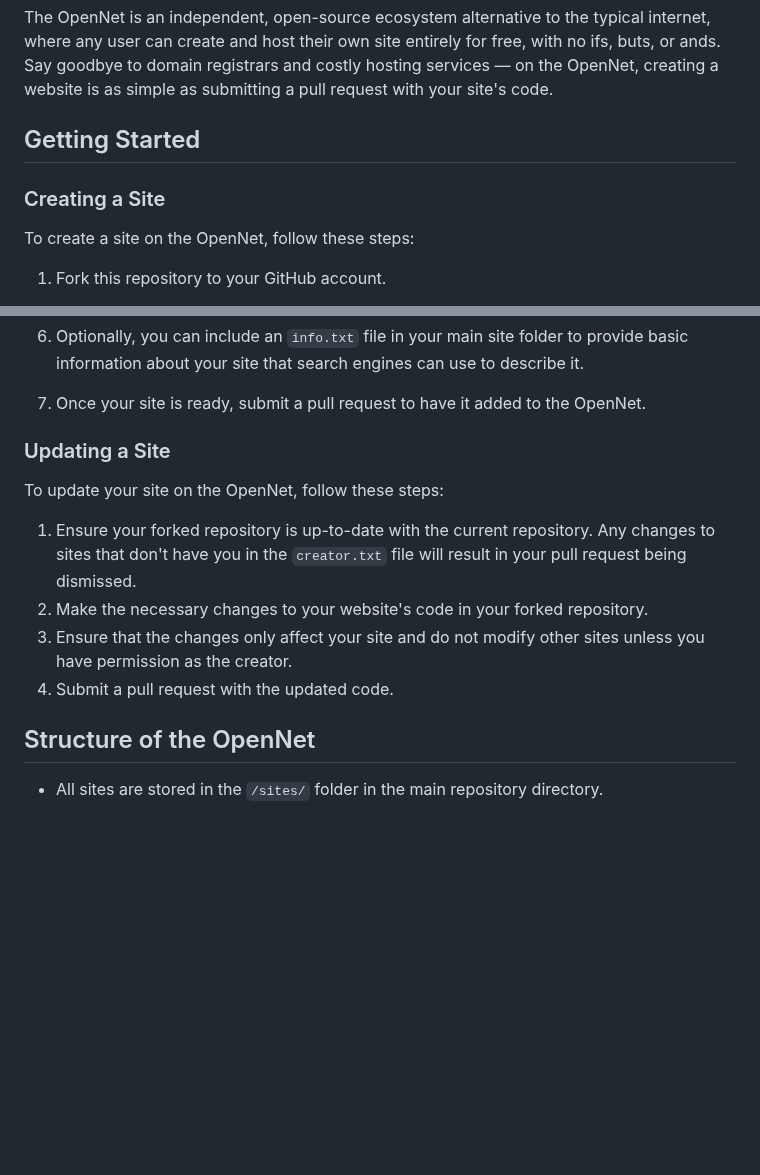
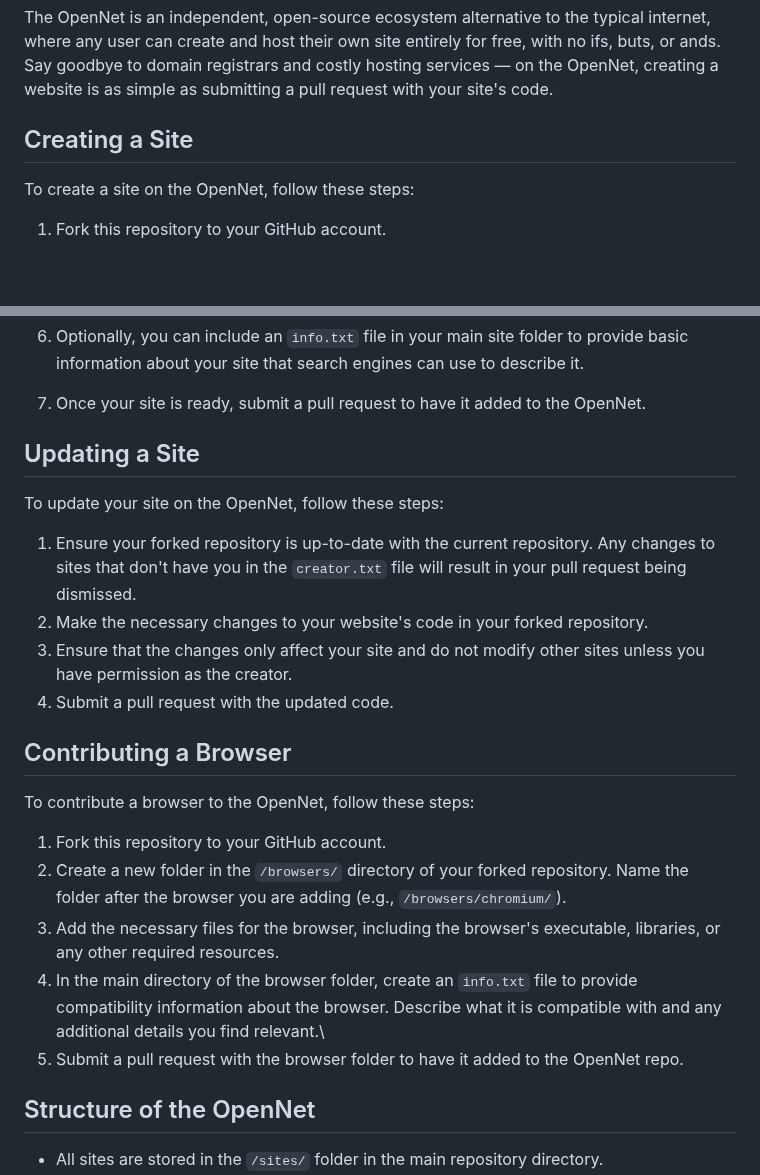
Before and after one commit to pandap17/OpenNet, a Markdown page: README.md, 2 parts joined by grey strips. Rendered like a GitHub page; blank space fills up the shorter version.

```diff
--- a/README.md
+++ b/README.md
@@ -4,9 +4,7 @@
 
 The OpenNet is an independent, open-source ecosystem alternative to the typical internet, where any user can create and host their own site entirely for free, with no ifs, buts, or ands. Say goodbye to domain registrars and costly hosting services — on the OpenNet, creating a website is as simple as submitting a pull request with your site's code.
 
-## Getting Started
-
-### Creating a Site
+## Creating a Site
 
 To create a site on the OpenNet, follow these steps:
 
@@ -30,7 +28,7 @@ To create a site on the OpenNet, follow these steps:
 
 8. Once your site is ready, submit a pull request to have it added to the OpenNet.
 
-### Updating a Site
+## Updating a Site
 
 To update your site on the OpenNet, follow these steps:
 
@@ -38,6 +36,17 @@ To update your site on the OpenNet, follow these steps:
 2. Make the necessary changes to your website's code in your forked repository.
 3. Ensure that the changes only affect your site and do not modify other sites unless you have permission as the creator.
 4. Submit a pull request with the updated code.
+
+## Contributing a Browser
+
+To contribute a browser to the OpenNet, follow these steps:
+
+1. Fork this repository to your GitHub account.
+2. Create a new folder in the `/browsers/` directory of your forked repository. Name the folder after the browser you are adding (e.g., `/browsers/chromium/`).
+3. Add the necessary files for the browser, including the browser's executable, libraries, or any other required resources.
+4. In the main directory of the browser folder, create an `info.txt` file to provide compatibility information about the browser. Describe what it is compatible with and any additional details you find relevant.\
+5. Submit a pull request with the browser folder to have it added to the OpenNet repo.
+
 
 ## Structure of the OpenNet
 
```
